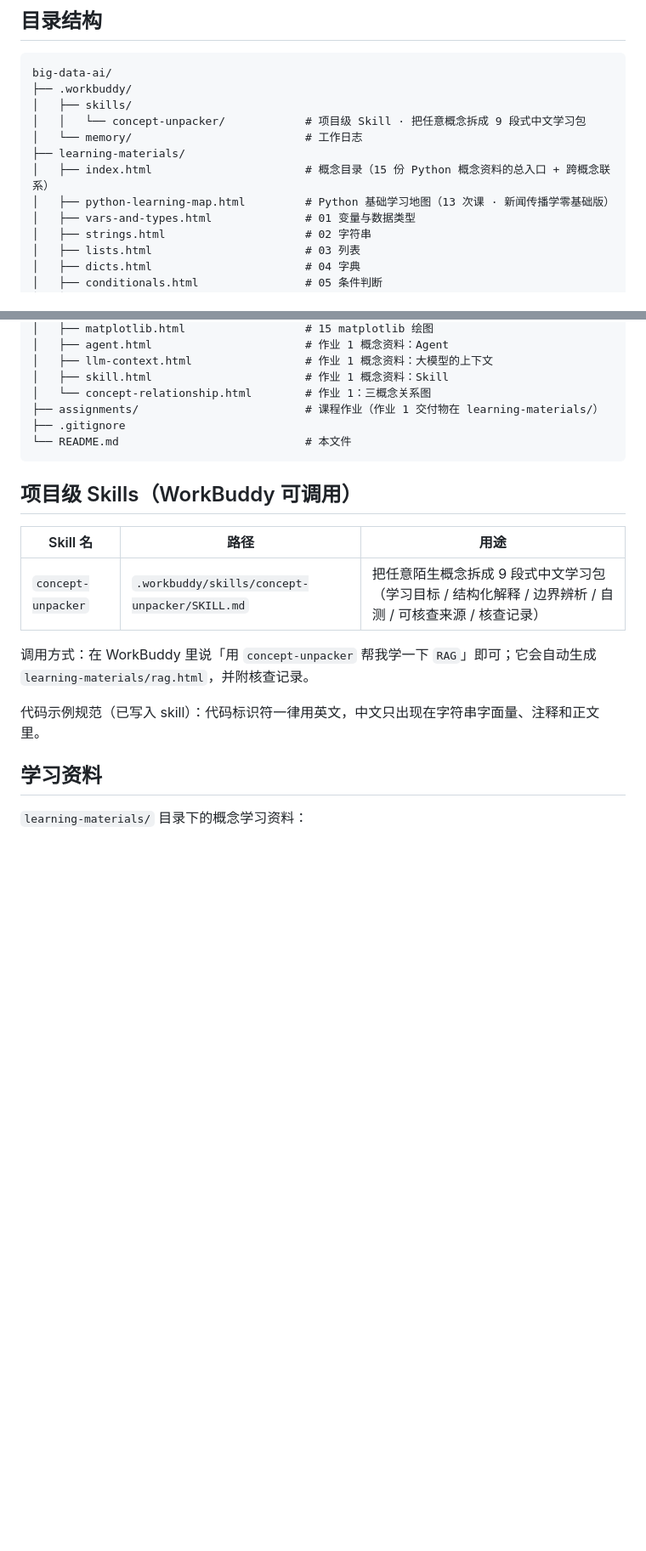
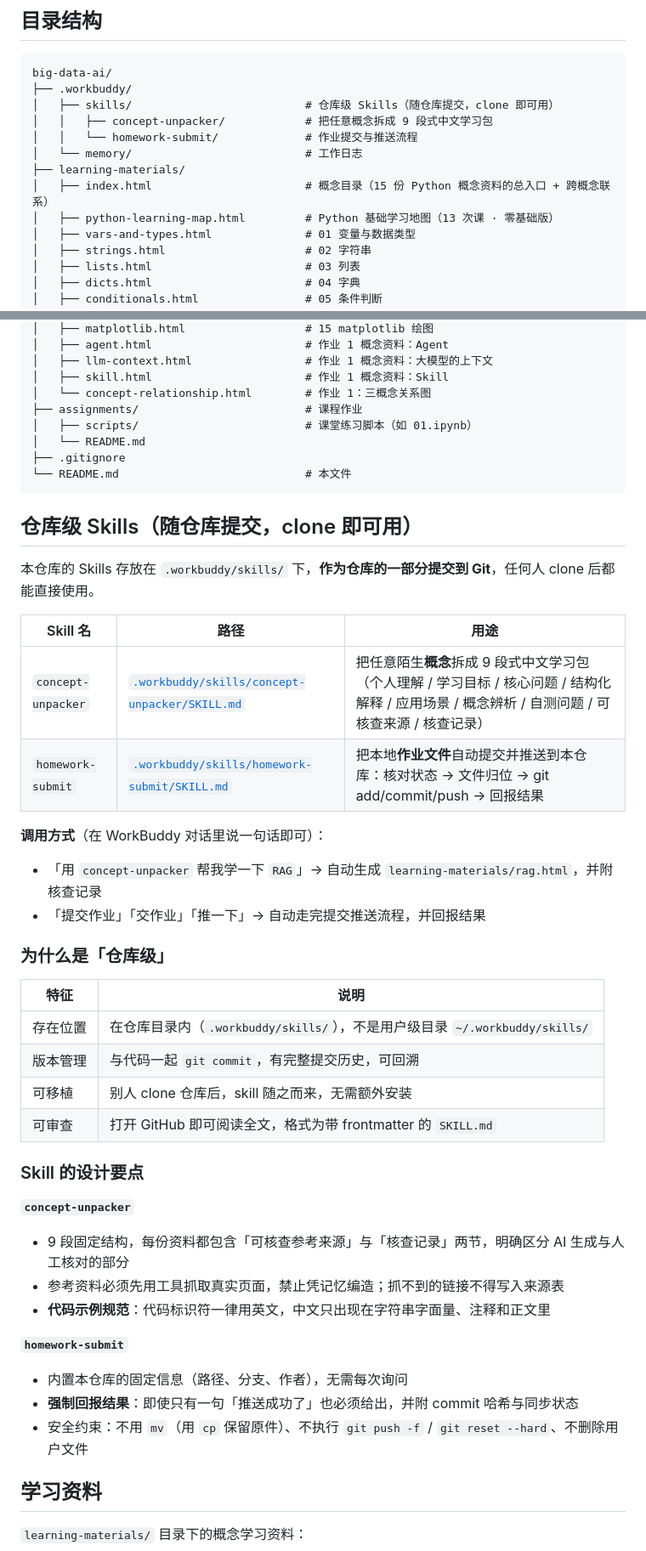
Before and after one commit to Yym113/big-data-ai, a Markdown page: README.md, 2 parts joined by grey strips. Shown at 85% size. Drawn GitHub-style; blank space fills up the shorter version.

Commit message:
docs(readme): 补充作业 2 说明，突出仓库级 Skill 与目录结构
- 新增「作业 2：仓库级 Skill」板块，列明两个 skill 的 GitHub 可查看路径
- 「项目级 Skills」改名为「仓库级 Skills」，补充为什么是仓库级的四条特征
- 目录树补全 assignments/scripts/ 与两个 skill 的条目

````diff
--- a/README.md
+++ b/README.md
@@ -29,12 +45,13 @@
 ```
 big-data-ai/
 ├── .workbuddy/
-│   ├── skills/
-│   │   └── concept-unpacker/            # 项目级 Skill · 把任意概念拆成 9 段式中文学习包
+│   ├── skills/                          # 仓库级 Skills（随仓库提交，clone 即可用）
+│   │   ├── concept-unpacker/            # 把任意概念拆成 9 段式中文学习包
+│   │   └── homework-submit/             # 作业提交与推送流程
 │   └── memory/                          # 工作日志
 ├── learning-materials/
 │   ├── index.html                       # 概念目录（15 份 Python 概念资料的总入口 + 跨概念联系）
-│   ├── python-learning-map.html         # Python 基础学习地图（13 次课 · 新闻传播学零基础版）
+│   ├── python-learning-map.html         # Python 基础学习地图（13 次课 · 零基础版）
 │   ├── vars-and-types.html              # 01 变量与数据类型
 │   ├── strings.html                     # 02 字符串
 │   ├── lists.html                       # 03 列表
@@ -54,20 +71,47 @@ big-data-ai/
 │   ├── llm-context.html                 # 作业 1 概念资料：大模型的上下文
 │   ├── skill.html                       # 作业 1 概念资料：Skill
 │   └── concept-relationship.html        # 作业 1：三概念关系图
-├── assignments/                         # 课程作业（作业 1 交付物在 learning-materials/）
+├── assignments/                         # 课程作业
+│   ├── scripts/                         # 课堂练习脚本（如 01.ipynb）
+│   └── README.md
 ├── .gitignore
 └── README.md                            # 本文件
 ```
 
-## 项目级 Skills（WorkBuddy 可调用）
+## 仓库级 Skills（随仓库提交，clone 即可用）
+
+本仓库的 Skills 存放在 `.workbuddy/skills/` 下，**作为仓库的一部分提交到 Git**，任何人 clone 后都能直接使用。
 
 | Skill 名 | 路径 | 用途 |
 |---|---|---|
-| `concept-unpacker` | `.workbuddy/skills/concept-unpacker/SKILL.md` | 把任意陌生概念拆成 9 段式中文学习包（学习目标 / 结构化解释 / 边界辨析 / 自测 / 可核查来源 / 核查记录） |
+| `concept-unpacker` | [`.workbuddy/skills/concept-unpacker/SKILL.md`](https://github.com/Yym113/big-data-ai/blob/main/.workbuddy/skills/concept-unpacker/SKILL.md) | 把任意陌生**概念**拆成 9 段式中文学习包（个人理解 / 学习目标 / 核心问题 / 结构化解释 / 应用场景 / 概念辨析 / 自测问题 / 可核查来源 / 核查记录） |
+| `homework-submit` | [`.workbuddy/skills/homework-submit/SKILL.md`](https://github.com/Yym113/big-data-ai/blob/main/.workbuddy/skills/homework-submit/SKILL.md) | 把本地**作业文件**自动提交并推送到本仓库：核对状态 → 文件归位 → git add/commit/push → 回报结果 |
 
-调用方式：在 WorkBuddy 里说「用 `concept-unpacker` 帮我学一下 `RAG`」即可；它会自动生成 `learning-materials/rag.html`，并附核查记录。
+**调用方式**（在 WorkBuddy 对话里说一句话即可）：
 
-代码示例规范（已写入 skill）：代码标识符一律用英文，中文只出现在字符串字面量、注释和正文里。
+- 「用 `concept-unpacker` 帮我学一下 `RAG`」→ 自动生成 `learning-materials/rag.html`，并附核查记录
+- 「提交作业」「交作业」「推一下」→ 自动走完提交推送流程，并回报结果
+
+### 为什么是「仓库级」
+
+| 特征 | 说明 |
+|---|---|
+| 存在位置 | 在仓库目录内（`.workbuddy/skills/`），不是用户级目录 `~/.workbuddy/skills/` |
+| 版本管理 | 与代码一起 `git commit`，有完整提交历史，可回溯 |
+| 可移植 | 别人 clone 仓库后，skill 随之而来，无需额外安装 |
+| 可审查 | 打开 GitHub 即可阅读全文，格式为带 frontmatter 的 `SKILL.md` |
+
+### Skill 的设计要点
+
+**`concept-unpacker`**
+- 9 段固定结构，每份资料都包含「可核查参考来源」与「核查记录」两节，明确区分 AI 生成与人工核对的部分
+- 参考资料必须先用工具抓取真实页面，禁止凭记忆编造；抓不到的链接不得写入来源表
+- **代码示例规范**：代码标识符一律用英文，中文只出现在字符串字面量、注释和正文里
+
+**`homework-submit`**
+- 内置本仓库的固定信息（路径、分支、作者），无需每次询问
+- **强制回报结果**：即使只有一句「推送成功了」也必须给出，并附 commit 哈希与同步状态
+- 安全约束：不用 `mv`（用 `cp` 保留原件）、不执行 `git push -f` / `git reset --hard`、不删除用户文件
 
 ## 学习资料
 
````
Also changed, not shown: other parts of README.md (+16 -0 lines).
